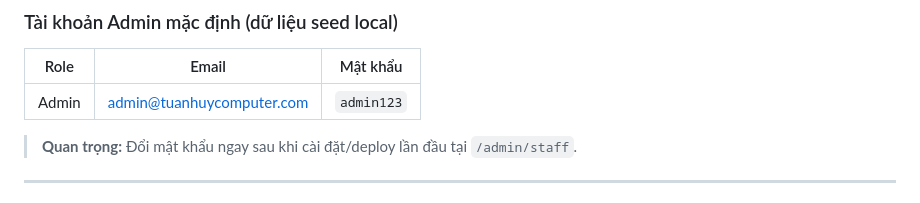
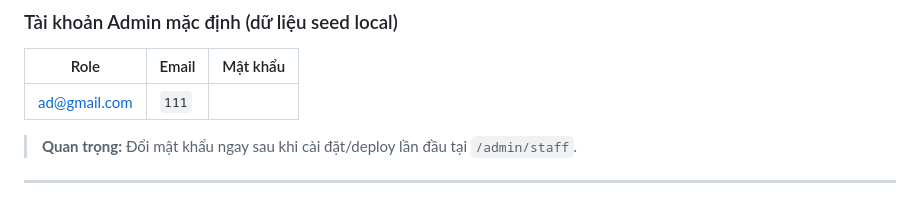
Before and after one commit to Thien-Developer/tuanhuy-computer, a Markdown page: README.md, the part around the change. Rendered like a GitHub page.

```diff
--- a/README.md
+++ b/README.md
@@ -141,7 +141,7 @@ TELEGRAM_ADMIN_CHAT=7329986368
 
 | Role | Email | Mật khẩu |
 |---|---|---|
-| Admin | admin@tuanhuycomputer.com | `admin123` |
+| ad@gmail.com | `111` |
 
 > **Quan trọng:** Đổi mật khẩu ngay sau khi cài đặt/deploy lần đầu tại `/admin/staff`.
 
```
